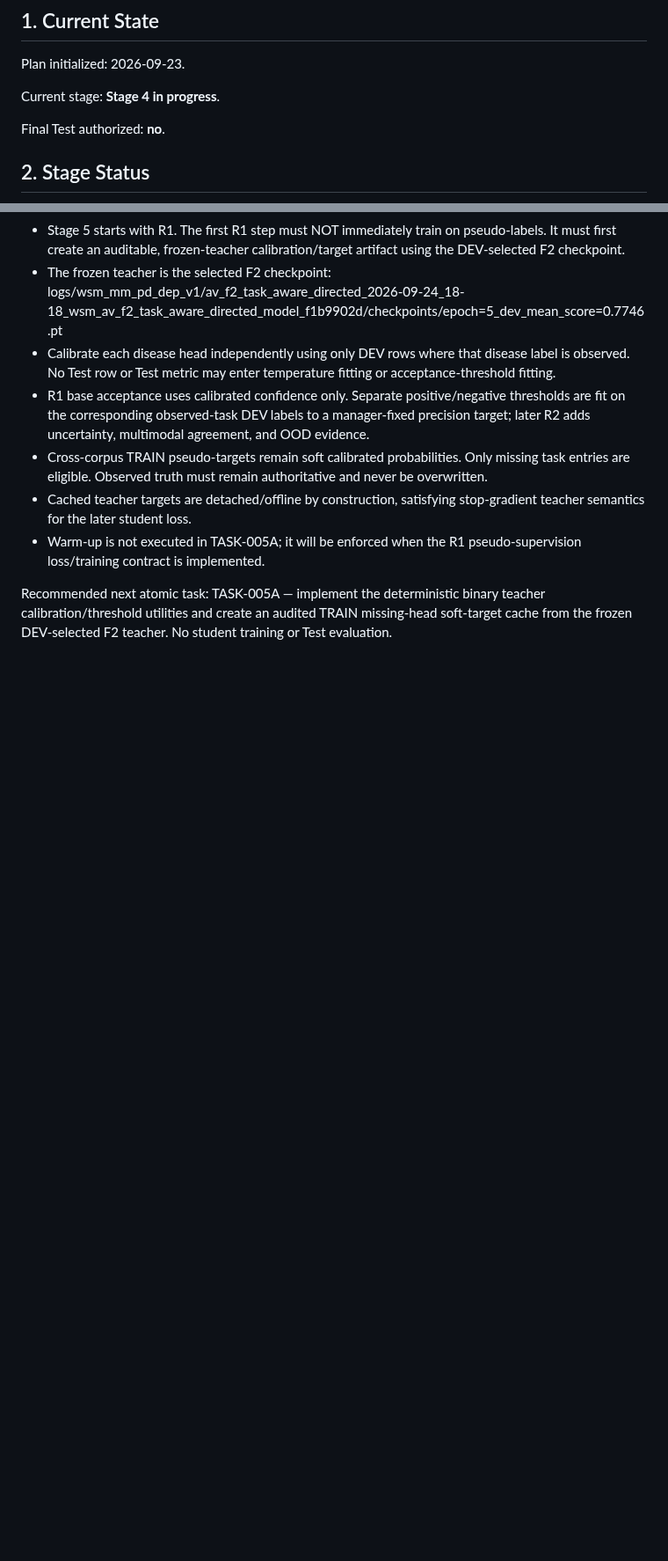
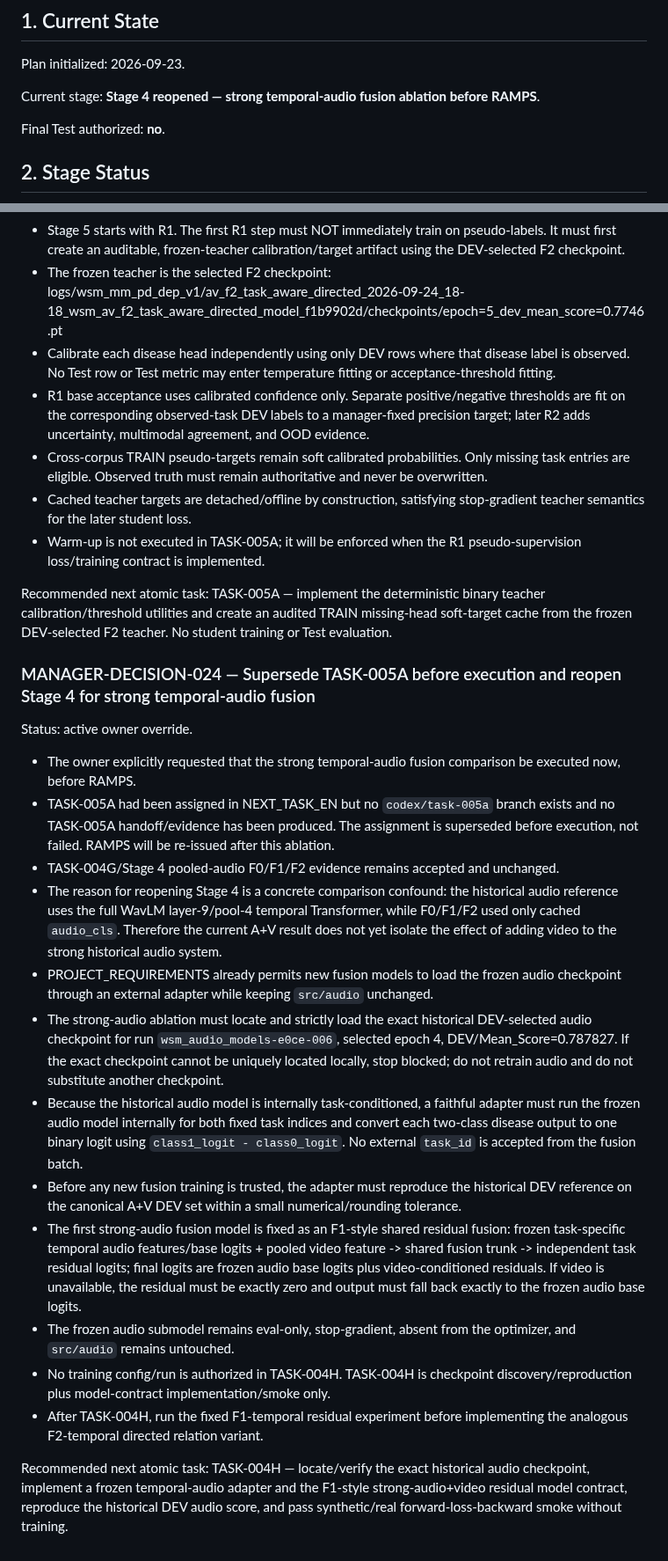
Before and after one commit to suslyash/WSM, a Markdown page: docs/PROGRESS_EN.md, 2 parts joined by grey strips. Shown at 88% size. Drawn GitHub-style; blank space fills up the shorter version.

Commit message:
Manager: supersede RAMPS start and reopen Stage 4 strong-audio ablation

```diff
--- a/docs/PROGRESS_EN.md
+++ b/docs/PROGRESS_EN.md
@@ -4,7 +4,7 @@
 
 Plan initialized: 2026-09-23.
 
-Current stage: **Stage 4 in progress**.
+Current stage: **Stage 4 reopened — strong temporal-audio fusion ablation before RAMPS**.
 
 Final Test authorized: **no**.
 
@@ -2000,3 +2000,23 @@ Status: accepted.
 - Warm-up is not executed in TASK-005A; it will be enforced when the R1 pseudo-supervision loss/training contract is implemented.
 
 Recommended next atomic task: TASK-005A — implement the deterministic binary teacher calibration/threshold utilities and create an audited TRAIN missing-head soft-target cache from the frozen DEV-selected F2 teacher. No student training or Test evaluation.
+
+
+### MANAGER-DECISION-024 — Supersede TASK-005A before execution and reopen Stage 4 for strong temporal-audio fusion
+
+Status: active owner override.
+
+- The owner explicitly requested that the strong temporal-audio fusion comparison be executed now, before RAMPS.
+- TASK-005A had been assigned in NEXT_TASK_EN but no `codex/task-005a` branch exists and no TASK-005A handoff/evidence has been produced. The assignment is superseded before execution, not failed. RAMPS will be re-issued after this ablation.
+- TASK-004G/Stage 4 pooled-audio F0/F1/F2 evidence remains accepted and unchanged.
+- The reason for reopening Stage 4 is a concrete comparison confound: the historical audio reference uses the full WavLM layer-9/pool-4 temporal Transformer, while F0/F1/F2 used only cached `audio_cls`. Therefore the current A+V result does not yet isolate the effect of adding video to the strong historical audio system.
+- PROJECT_REQUIREMENTS already permits new fusion models to load the frozen audio checkpoint through an external adapter while keeping `src/audio` unchanged.
+- The strong-audio ablation must locate and strictly load the exact historical DEV-selected audio checkpoint for run `wsm_audio_models-e0ce-006`, selected epoch 4, DEV/Mean_Score=0.787827. If the exact checkpoint cannot be uniquely located locally, stop blocked; do not retrain audio and do not substitute another checkpoint.
+- Because the historical audio model is internally task-conditioned, a faithful adapter must run the frozen audio model internally for both fixed task indices and convert each two-class disease output to one binary logit using `class1_logit - class0_logit`. No external `task_id` is accepted from the fusion batch.
+- Before any new fusion training is trusted, the adapter must reproduce the historical DEV reference on the canonical A+V DEV set within a small numerical/rounding tolerance.
+- The first strong-audio fusion model is fixed as an F1-style shared residual fusion: frozen task-specific temporal audio features/base logits + pooled video feature -> shared fusion trunk -> independent task residual logits; final logits are frozen audio base logits plus video-conditioned residuals. If video is unavailable, the residual must be exactly zero and output must fall back exactly to the frozen audio base logits.
+- The frozen audio submodel remains eval-only, stop-gradient, absent from the optimizer, and `src/audio` remains untouched.
+- No training config/run is authorized in TASK-004H. TASK-004H is checkpoint discovery/reproduction plus model-contract implementation/smoke only.
+- After TASK-004H, run the fixed F1-temporal residual experiment before implementing the analogous F2-temporal directed relation variant.
+
+Recommended next atomic task: TASK-004H — locate/verify the exact historical audio checkpoint, implement a frozen temporal-audio adapter and the F1-style strong-audio+video residual model contract, reproduce the historical DEV audio score, and pass synthetic/real forward-loss-backward smoke without training.
```
Also changed, not shown: other parts of docs/PROGRESS_EN.md (+2 -2 lines).
